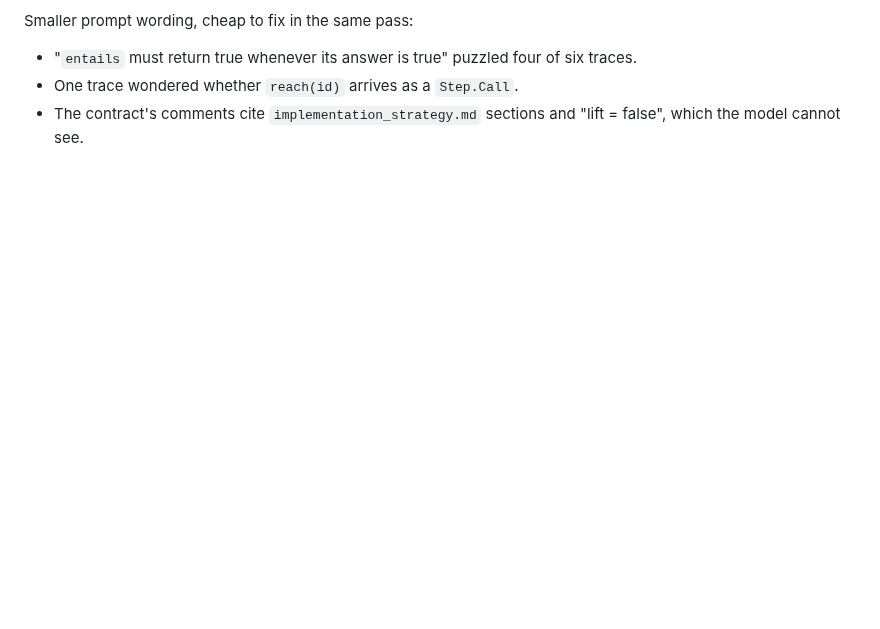
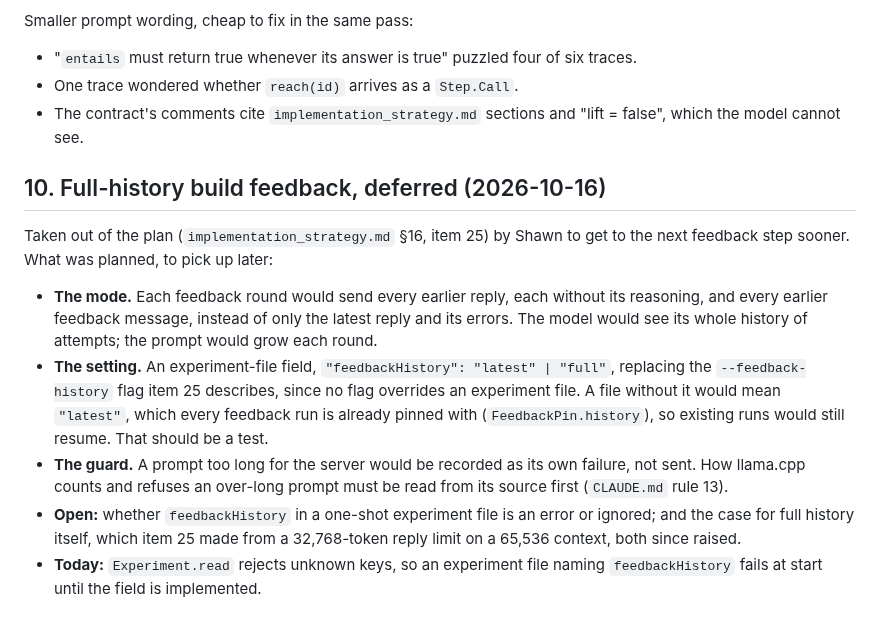
Before and after one commit to ftc/program_analysis_generator, a Markdown page: misc.md, the part around the change. Rendered like a GitHub page; blank space fills up the shorter version.

Commit message:
Put history mode on hold.

```diff
--- a/misc.md
+++ b/misc.md
@@ -383,3 +383,26 @@ Smaller prompt wording, cheap to fix in the same pass:
 - One trace wondered whether `reach(id)` arrives as a `Step.Call`.
 - The contract's comments cite `implementation_strategy.md` sections and
   "lift = false", which the model cannot see.
+
+## 10. Full-history build feedback, deferred (2026-10-16)
+
+Taken out of the plan (`implementation_strategy.md` §16, item 25) by Shawn to
+get to the next feedback step sooner. What was planned, to pick up later:
+
+- **The mode.** Each feedback round would send every earlier reply, each
+  without its reasoning, and every earlier feedback message, instead of only
+  the latest reply and its errors. The model would see its whole history of
+  attempts; the prompt would grow each round.
+- **The setting.** An experiment-file field, `"feedbackHistory": "latest" |
+  "full"`, replacing the `--feedback-history` flag item 25 describes, since no
+  flag overrides an experiment file. A file without it would mean `"latest"`,
+  which every feedback run is already pinned with (`FeedbackPin.history`), so
+  existing runs would still resume. That should be a test.
+- **The guard.** A prompt too long for the server would be recorded as its own
+  failure, not sent. How llama.cpp counts and refuses an over-long prompt must
+  be read from its source first (`CLAUDE.md` rule 13).
+- **Open:** whether `feedbackHistory` in a one-shot experiment file is an error
+  or ignored; and the case for full history itself, which item 25 made from a
+  32,768-token reply limit on a 65,536 context, both since raised.
+- **Today:** `Experiment.read` rejects unknown keys, so an experiment file
+  naming `feedbackHistory` fails at start until the field is implemented.
```
Also changed, not shown: implementation_strategy.md (+5 -7 lines).
